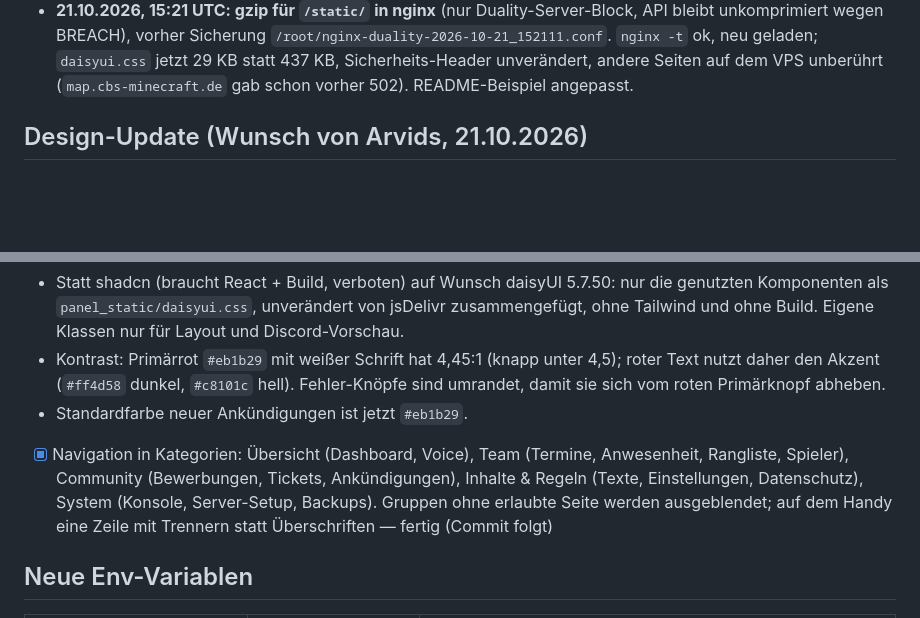
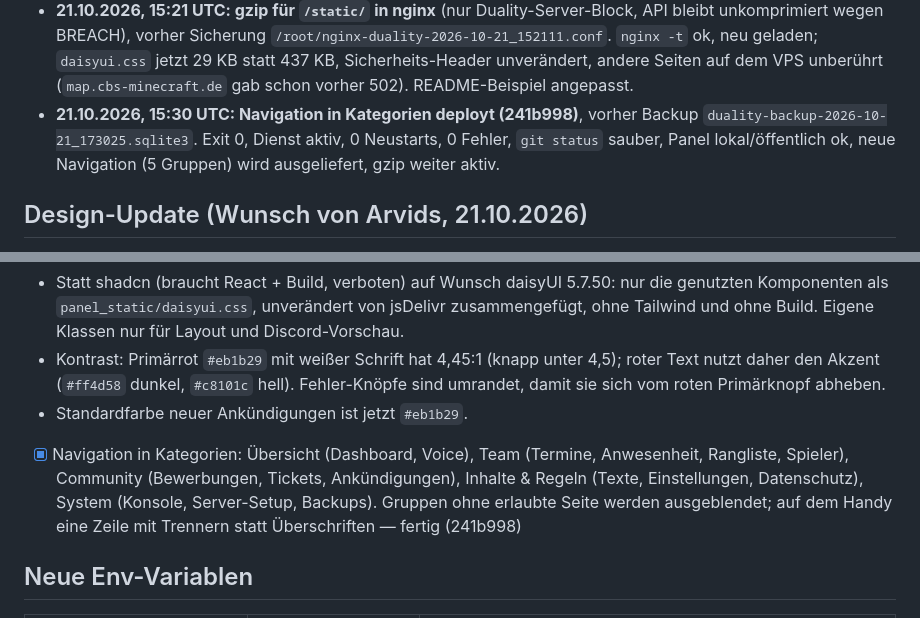
Before and after one commit to ArvidsGertners/duality-bot, a Markdown page: PROGRESS.md, 2 parts joined by grey strips. Rendered like a GitHub page; blank space fills up the shorter version.

Commit message:
Fortschritt: Navigation in Kategorien auf dem VPS

```diff
--- a/PROGRESS.md
+++ b/PROGRESS.md
@@ -149,13 +149,14 @@ Status: `offen` · `in Arbeit` · `fertig (<Commit>)`
 - **21.10.2026, 15:06 UTC: Abschluss deployt (f24331b)**, vorher Backup `duality-backup-2026-10-21_170647.sqlite3`. Exit 0, Dienst aktiv, 0 Fehler, Syntaxprüfung in `update-vps.sh` vorhanden, `git status` sauber, Panel lokal/öffentlich ok.
 - **21.10.2026, 15:19 UTC: Design-Update deployt (c827c7f)**, vorher Backup `duality-backup-2026-10-21_171937.sqlite3`. Exit 0, Dienst aktiv, 0 Neustarts, 0 Fehler, `git status` sauber, Panel lokal/öffentlich ok, neue Dateien `daisyui.css` und `theme.js` werden ausgeliefert.
 - **21.10.2026, 15:21 UTC: gzip für `/static/` in nginx** (nur Duality-Server-Block, API bleibt unkomprimiert wegen BREACH), vorher Sicherung `/root/nginx-duality-2026-10-21_152111.conf`. `nginx -t` ok, neu geladen; `daisyui.css` jetzt 29 KB statt 437 KB, Sicherheits-Header unverändert, andere Seiten auf dem VPS unberührt (`map.cbs-minecraft.de` gab schon vorher 502). README-Beispiel angepasst.
+- **21.10.2026, 15:30 UTC: Navigation in Kategorien deployt (241b998)**, vorher Backup `duality-backup-2026-10-21_173025.sqlite3`. Exit 0, Dienst aktiv, 0 Neustarts, 0 Fehler, `git status` sauber, Panel lokal/öffentlich ok, neue Navigation (5 Gruppen) wird ausgeliefert, gzip weiter aktiv.
 
 ## Design-Update (Wunsch von Arvids, 21.10.2026)
 - [x] Panel in den Farben der Palette (`palette.ase`: `#eb1b29`, Schwarz, Weiß), Themes `duality-dark`/`duality-light`, Umschalter System/Hell/Dunkel in der Seitenleiste (Wahl nur im Browser gespeichert, `panel_static/theme.js`) — fertig (c827c7f)
 - Statt shadcn (braucht React + Build, verboten) auf Wunsch daisyUI 5.7.50: nur die genutzten Komponenten als `panel_static/daisyui.css`, unverändert von jsDelivr zusammengefügt, ohne Tailwind und ohne Build. Eigene Klassen nur für Layout und Discord-Vorschau.
 - Kontrast: Primärrot `#eb1b29` mit weißer Schrift hat 4,45:1 (knapp unter 4,5); roter Text nutzt daher den Akzent (`#ff4d58` dunkel, `#c8101c` hell). Fehler-Knöpfe sind umrandet, damit sie sich vom roten Primärknopf abheben.
 - Standardfarbe neuer Ankündigungen ist jetzt `#eb1b29`.
-- [x] Navigation in Kategorien: Übersicht (Dashboard, Voice), Team (Termine, Anwesenheit, Rangliste, Spieler), Community (Bewerbungen, Tickets, Ankündigungen), Inhalte & Regeln (Texte, Einstellungen, Datenschutz), System (Konsole, Server-Setup, Backups). Gruppen ohne erlaubte Seite werden ausgeblendet; auf dem Handy eine Zeile mit Trennern statt Überschriften — fertig (Commit folgt)
+- [x] Navigation in Kategorien: Übersicht (Dashboard, Voice), Team (Termine, Anwesenheit, Rangliste, Spieler), Community (Bewerbungen, Tickets, Ankündigungen), Inhalte & Regeln (Texte, Einstellungen, Datenschutz), System (Konsole, Server-Setup, Backups). Gruppen ohne erlaubte Seite werden ausgeblendet; auf dem Handy eine Zeile mit Trennern statt Überschriften — fertig (241b998)
 
 ## Neue Env-Variablen
 | Variable | Standard | Zweck |
```
